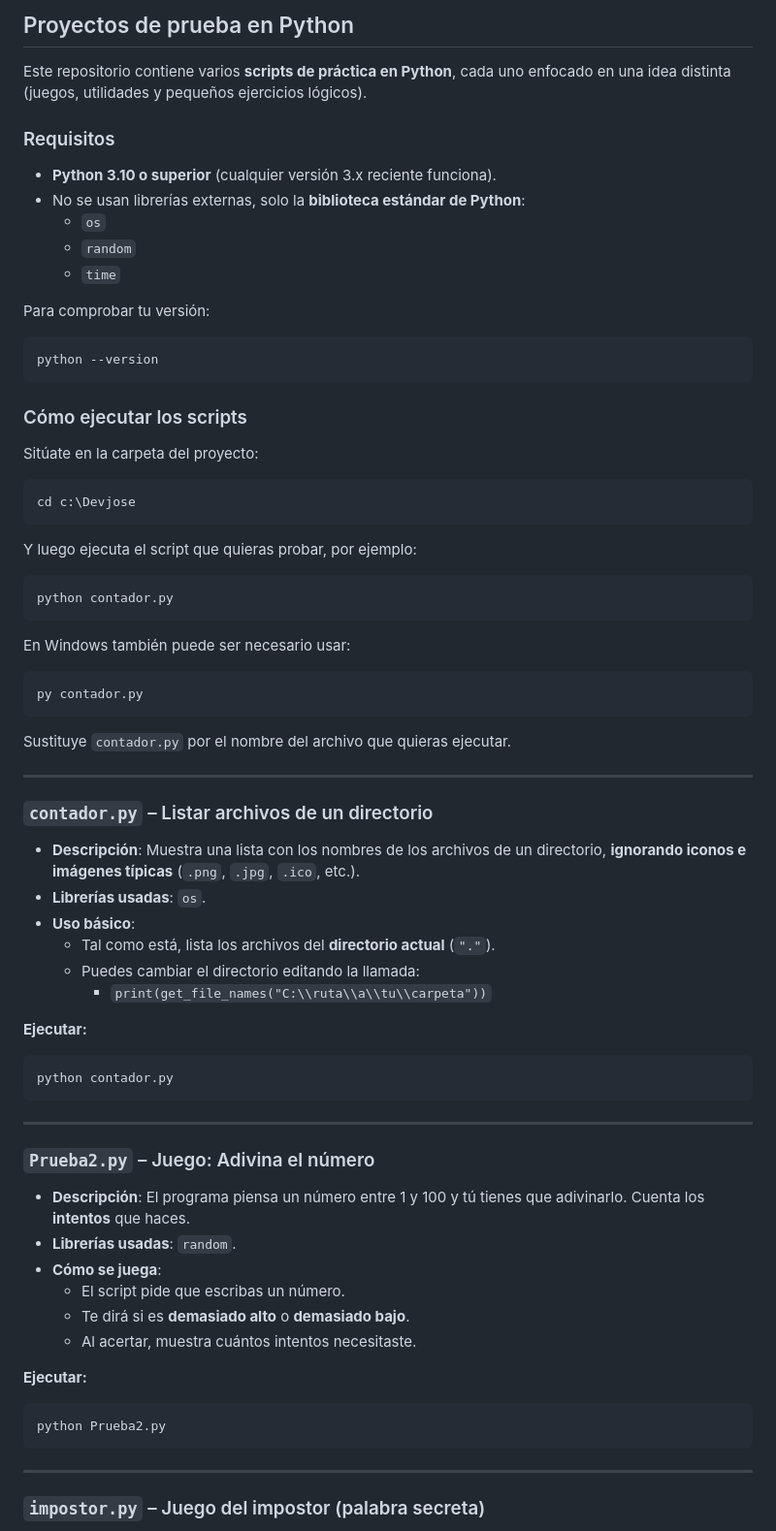
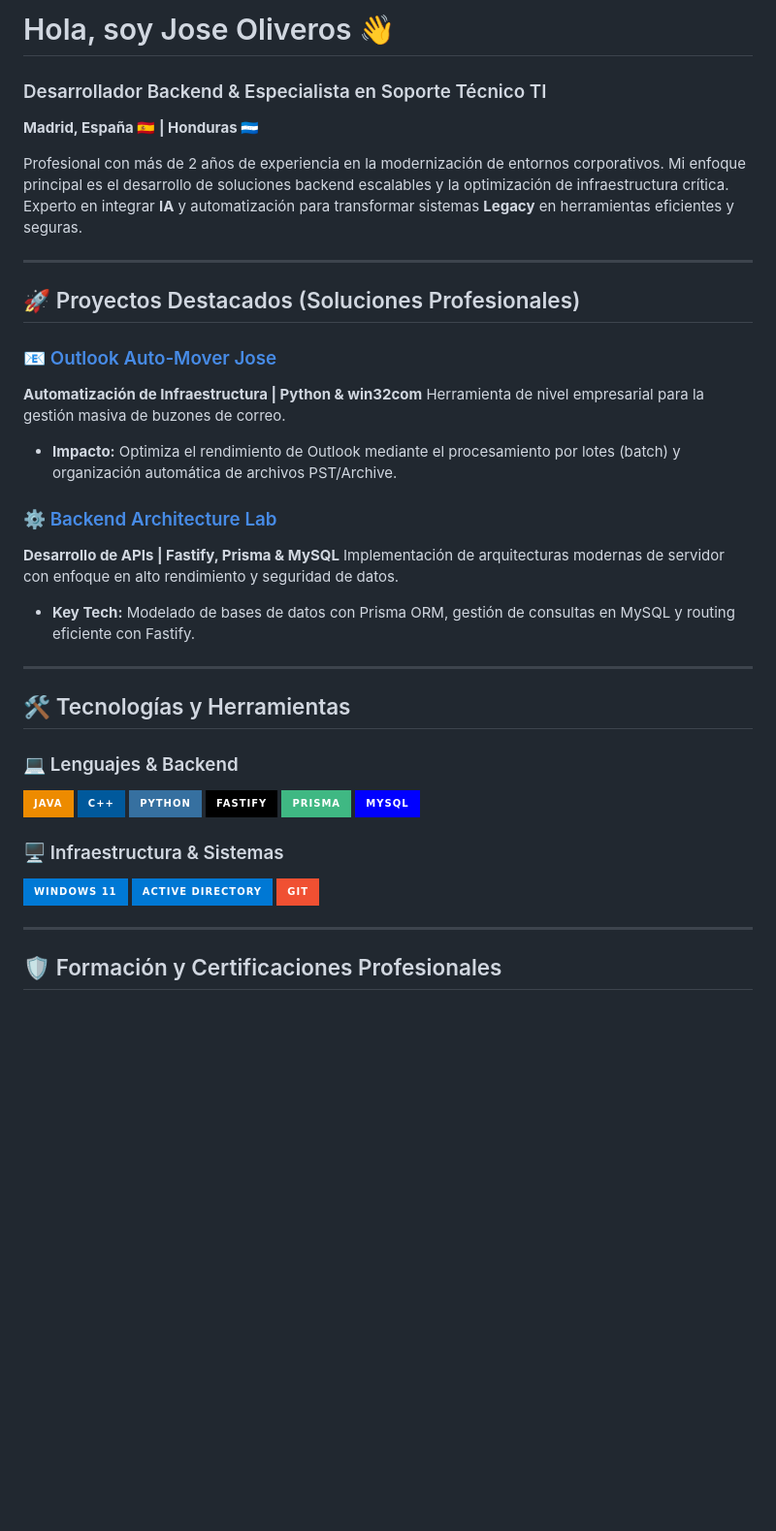
Before and after one commit to JoseDevAmaya/JoseTI, a Markdown page: README.md, the part around one of its changes. Shown at 97% size. Rendered like a GitHub page; badges without logos; blank space fills up the shorter version.

Commit message:
Revise README with personal and project details
Updated README to reflect personal information and project highlights.

````diff
--- a/README.md
+++ b/README.md
@@ -1,78 +1,42 @@
-## Proyectos de prueba en Python
+# Hola, soy Jose Oliveros 👋
 
-Este repositorio contiene varios **scripts de práctica en Python**, cada uno enfocado en una idea distinta (juegos, utilidades y pequeños ejercicios lógicos).
+### Desarrollador Backend & Especialista en Soporte Técnico TI
+**Madrid, España 🇪🇸 | Honduras 🇭🇳**
 
-### Requisitos
-
-- **Python 3.10 o superior** (cualquier versión 3.x reciente funciona).
-- No se usan librerías externas, solo la **biblioteca estándar de Python**:
-  - `os`
-  - `random`
-  - `time`
-
-Para comprobar tu versión:
-
-```bash
-python --version
-```
-
-### Cómo ejecutar los scripts
-
-Sitúate en la carpeta del proyecto:
-
-```bash
-cd c:\Devjose
-```
-
-Y luego ejecuta el script que quieras probar, por ejemplo:
-
-```bash
-python contador.py
-```
-
-En Windows también puede ser necesario usar:
-
-```bash
-py contador.py
-```
-
-Sustituye `contador.py` por el nombre del archivo que quieras ejecutar.
+Profesional con más de 2 años de experiencia en la modernización de entornos corporativos. Mi enfoque principal es el desarrollo de soluciones backend escalables y la optimización de infraestructura crítica. Experto en integrar **IA** y automatización para transformar sistemas **Legacy** en herramientas eficientes y seguras.
 
 ---
 
-### `contador.py` – Listar archivos de un directorio
+## 🚀 Proyectos Destacados (Soluciones Profesionales)
 
-- **Descripción**: Muestra una lista con los nombres de los archivos de un directorio, **ignorando iconos e imágenes típicas** (`.png`, `.jpg`, `.ico`, etc.).
-- **Librerías usadas**: `os`.
-- **Uso básico**:
-  - Tal como está, lista los archivos del **directorio actual** (`"."`).
-  - Puedes cambiar el directorio editando la llamada:
-    - `print(get_file_names("C:\\ruta\\a\\tu\\carpeta"))`
+### 📧 [Outlook Auto-Mover Jose](https://github.com/TU_USUARIO/OutlookAutoMoverJose)
+**Automatización de Infraestructura | Python & win32com**
+Herramienta de nivel empresarial para la gestión masiva de buzones de correo.
+* **Impacto:** Optimiza el rendimiento de Outlook mediante el procesamiento por lotes (batch) y organización automática de archivos PST/Archive.
 
-**Ejecutar:**
-
-```bash
-python contador.py
-```
+### ⚙️ [Backend Architecture Lab](https://github.com/TU_USUARIO/backend-lab)
+**Desarrollo de APIs | Fastify, Prisma & MySQL**
+Implementación de arquitecturas modernas de servidor con enfoque en alto rendimiento y seguridad de datos.
+* **Key Tech:** Modelado de bases de datos con Prisma ORM, gestión de consultas en MySQL y routing eficiente con Fastify.
 
 ---
 
-### `Prueba2.py` – Juego: Adivina el número
+## 🛠️ Tecnologías y Herramientas
 
-- **Descripción**: El programa piensa un número entre 1 y 100 y tú tienes que adivinarlo. Cuenta los **intentos** que haces.
-- **Librerías usadas**: `random`.
-- **Cómo se juega**:
-  - El script pide que escribas un número.
-  - Te dirá si es **demasiado alto** o **demasiado bajo**.
-  - Al acertar, muestra cuántos intentos necesitaste.
+### 💻 Lenguajes & Backend
+![Java](https://img.shields.io/badge/java-%23ED8B00.svg?style=for-the-badge&logo=openjdk&logoColor=white)
+![C++](https://img.shields.io/badge/c++-%2300599C.svg?style=for-the-badge&logo=c%2B%2B&logoColor=white)
+![Python](https://img.shields.io/badge/python-3670A0?style=for-the-badge&logo=python&logoColor=ffdd54)
+![Fastify](https://img.shields.io/badge/fastify-%23000000.svg?style=for-the-badge&logo=fastify&logoColor=white)
+![Prisma](https://img.shields.io/badge/Prisma-3FB883?style=for-the-badge&logo=prisma&logoColor=white)
+![MySQL](https://img.shields.io/badge/mysql-%2300f.svg?style=for-the-badge&logo=mysql&logoColor=white)
 
-**Ejecutar:**
-
-```bash
-python Prueba2.py
-```
+### 🖥️ Infraestructura & Sistemas
+![Windows 11](https://img.shields.io/badge/Windows%2011-%230079d5.svg?style=for-the-badge&logo=Windows%2011&logoColor=white)
+![Active Directory](https://img.shields.io/badge/Active%20Directory-0078D4?style=for-the-badge&logo=microsoft&logoColor=white)
+![Git](https://img.shields.io/badge/git-%23F05032.svg?style=for-the-badge&logo=git&logoColor=white)
 
 ---
 
-### `impostor.py` – Juego del impostor (palabra secreta)
+## 🛡️ Formación y Certificaciones Profesionales
 
````
Also changed, not shown: other parts of README.md (+13 -65 lines).
